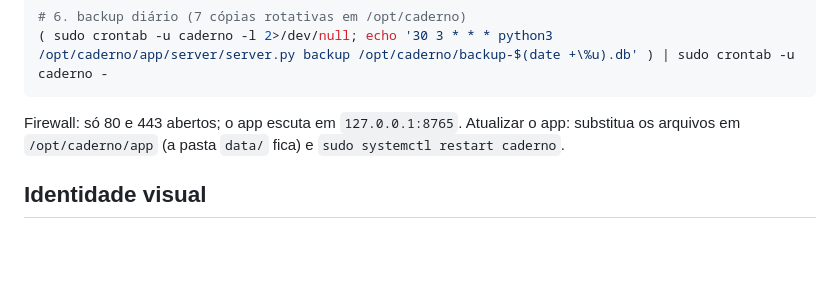
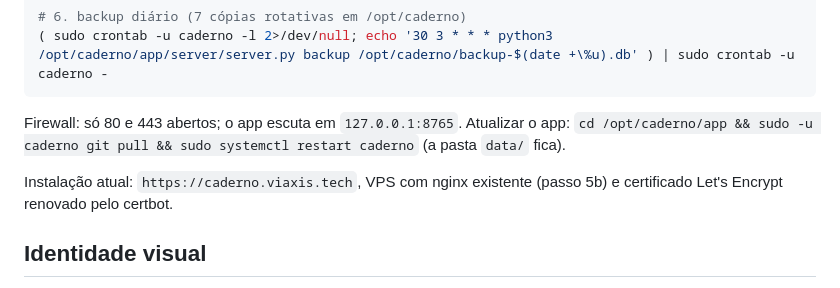
Before and after one commit to claudio0507/caderno-da-casa, a Markdown page: README.md, the part around the change. Drawn GitHub-style; blank space fills up the shorter version.

Commit message:
README: endereço de produção e atualização via git pull
Co-Authored-By: Claude Fable 5.1 <noreply@anthropic.com>

````diff
--- a/README.md
+++ b/README.md
@@ -99,7 +99,9 @@ sudo certbot --nginx -d SEU.DOMINIO --redirect          # emite o certificado e
 ( sudo crontab -u caderno -l 2>/dev/null; echo '30 3 * * * python3 /opt/caderno/app/server/server.py backup /opt/caderno/backup-$(date +\%u).db' ) | sudo crontab -u caderno -
 ```
 
-Firewall: só 80 e 443 abertos; o app escuta em `127.0.0.1:8765`. Atualizar o app: substitua os arquivos em `/opt/caderno/app` (a pasta `data/` fica) e `sudo systemctl restart caderno`.
+Firewall: só 80 e 443 abertos; o app escuta em `127.0.0.1:8765`. Atualizar o app: `cd /opt/caderno/app && sudo -u caderno git pull && sudo systemctl restart caderno` (a pasta `data/` fica).
+
+Instalação atual: `https://caderno.viaxis.tech`, VPS com nginx existente (passo 5b) e certificado Let's Encrypt renovado pelo certbot.
 
 ## Identidade visual
 
````
